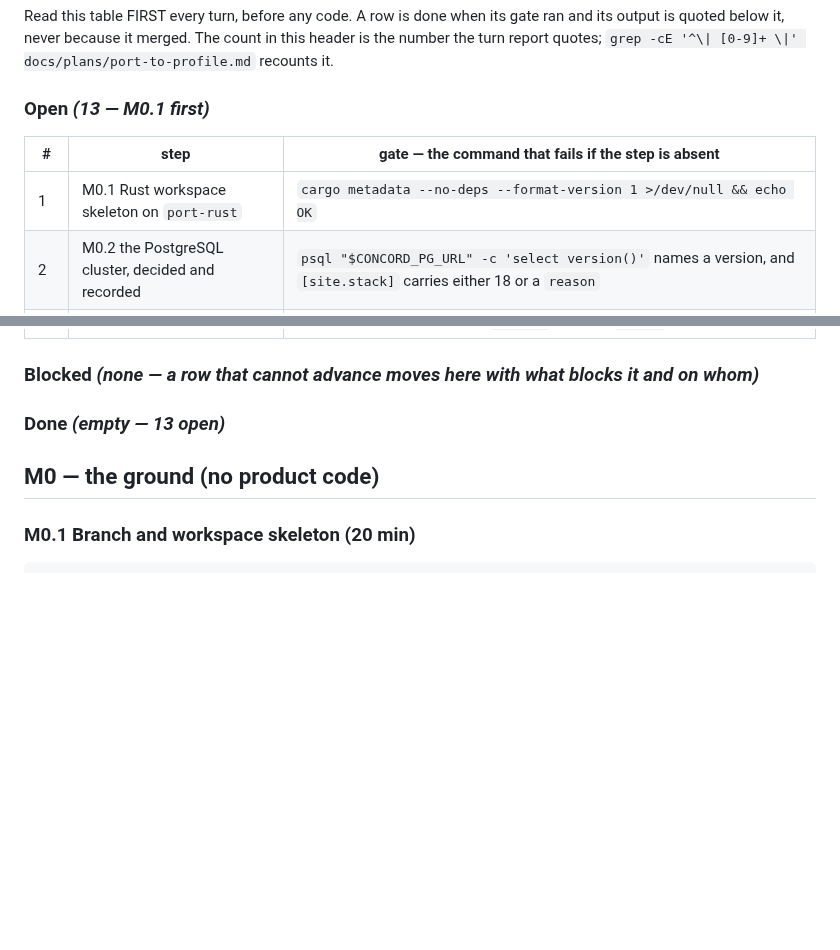
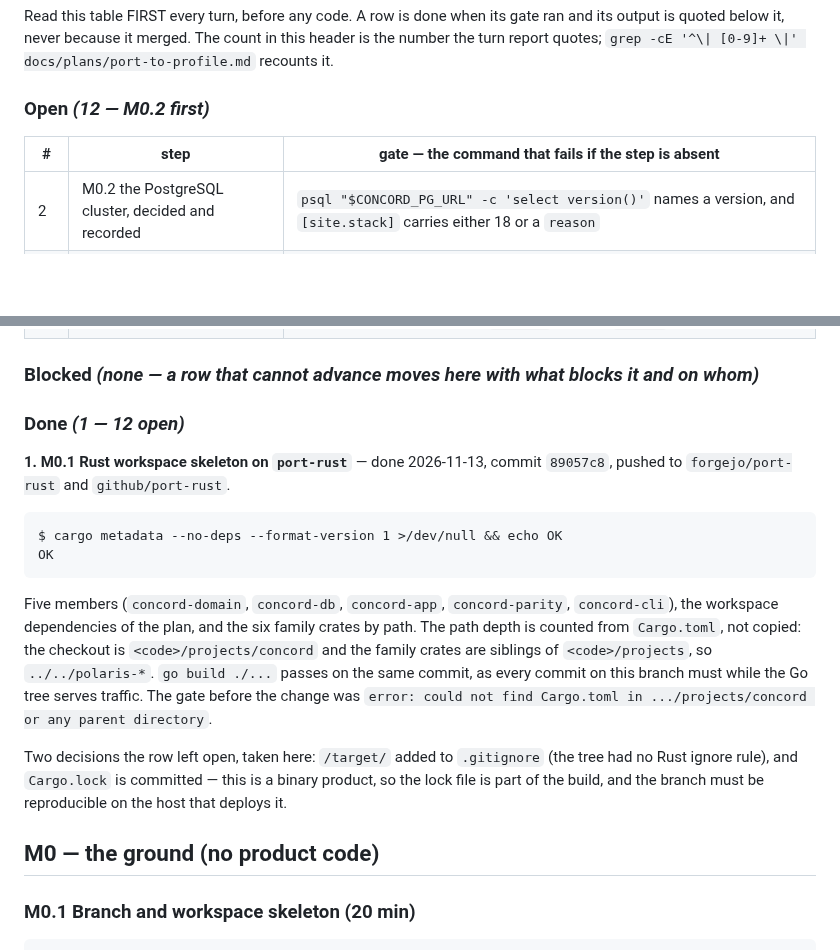
Before and after one commit to 8ullyMaguire/concord, a Markdown page: docs/plans/port-to-profile.md, 2 parts joined by grey strips. GitHub-like rendering; blank space fills up the shorter version.

Commit message:
ledger: row 1 done, gate quoted, two open decisions recorded
grep -cE '^\| [0-9]+ \|' docs/plans/port-to-profile.md -> 12 open (was 13).

The row left two things open and both are written into the ledger rather than decided silently:
/target/ was missing from .gitignore, and Cargo.lock is committed because this is a binary
product whose branch must be reproducible on the host that deploys it.

````diff
--- a/docs/plans/port-to-profile.md
+++ b/docs/plans/port-to-profile.md
@@ -33,11 +33,10 @@ Read this table FIRST every turn, before any code. A row is done when its gate r
 quoted below it, never because it merged. The count in this header is the number the turn report
 quotes; `grep -cE '^\| [0-9]+ \|' docs/plans/port-to-profile.md` recounts it.
 
-### Open *(13 — M0.1 first)*
+### Open *(12 — M0.2 first)*
 
 | # | step | gate — the command that fails if the step is absent |
 |---|---|---|
-| 1 | M0.1 Rust workspace skeleton on `port-rust` | `cargo metadata --no-deps --format-version 1 >/dev/null && echo OK` |
 | 2 | M0.2 the PostgreSQL cluster, decided and recorded | `psql "$CONCORD_PG_URL" -c 'select version()'` names a version, and `[site.stack]` carries either 18 or a `reason` |
 | 3 | M0.3 parity recorder, seed, two stable recordings | two runs of `scripts/parity/record.py` over the seed diff empty on every shape without `unstable` |
 | 4 | M0.4 baseline schema, mapped row by row | `\dt` count equals the SQLite table count minus the `*_fts*` shadows, and `\d features` shows `public_id` and `timestamptz` |
@@ -53,7 +52,26 @@ quotes; `grep -cE '^\| [0-9]+ \|' docs/plans/port-to-profile.md` recounts it.
 
 ### Blocked *(none — a row that cannot advance moves here with what blocks it and on whom)*
 
-### Done *(empty — 13 open)*
+### Done *(1 — 12 open)*
+
+**1. M0.1 Rust workspace skeleton on `port-rust`** — done 2026-11-13, commit `89057c8`, pushed to
+`forgejo/port-rust` and `github/port-rust`.
+
+```
+$ cargo metadata --no-deps --format-version 1 >/dev/null && echo OK
+OK
+```
+
+Five members (`concord-domain`, `concord-db`, `concord-app`, `concord-parity`, `concord-cli`), the
+workspace dependencies of the plan, and the six family crates by path. The path depth is counted
+from `Cargo.toml`, not copied: the checkout is `<code>/projects/concord` and the family crates are
+siblings of `<code>/projects`, so `../../polaris-*`. `go build ./...` passes on the same commit, as
+every commit on this branch must while the Go tree serves traffic. The gate before the change was
+`error: could not find Cargo.toml in .../projects/concord or any parent directory`.
+
+Two decisions the row left open, taken here: `/target/` added to `.gitignore` (the tree had no
+Rust ignore rule), and `Cargo.lock` is committed — this is a binary product, so the lock file is
+part of the build, and the branch must be reproducible on the host that deploys it.
 
 
 ## M0 — the ground (no product code)
````
